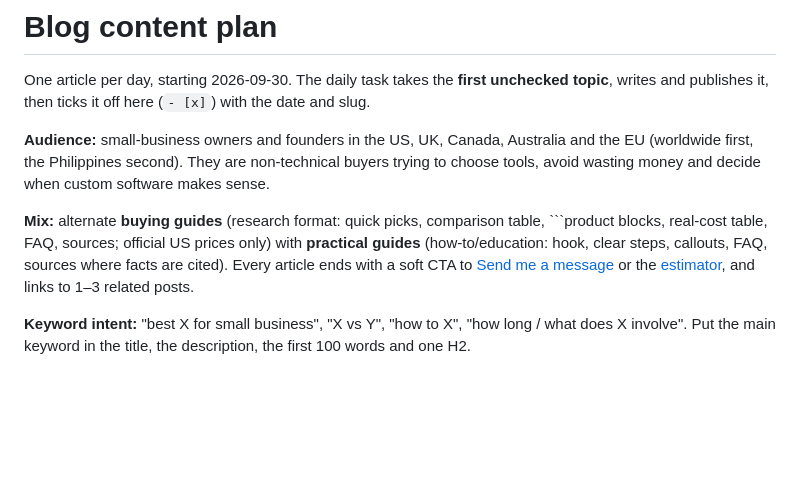
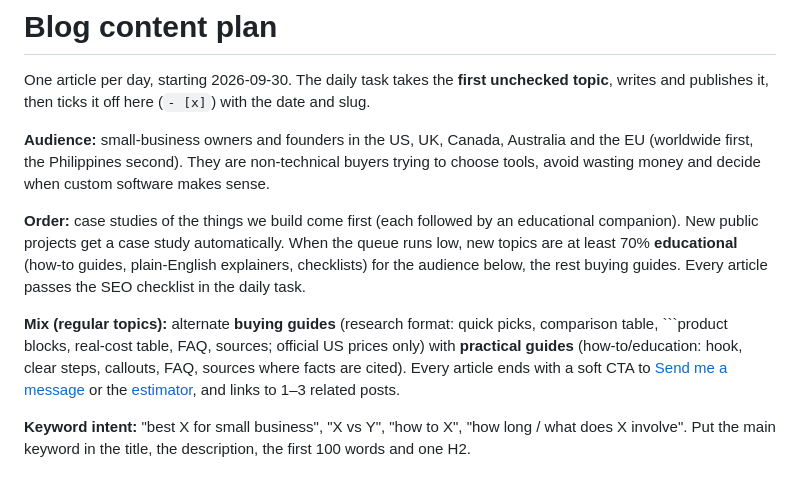
Before and after one commit to vincentinferido-a11y/vincentinferido-a11y.github.io, a Markdown page: content/CONTENT-PLAN.md, the part around one of its changes. GitHub-like rendering; blank space fills up the shorter version.

````diff
--- a/content/CONTENT-PLAN.md
+++ b/content/CONTENT-PLAN.md
@@ -4,7 +4,9 @@ One article per day, starting 2026-09-30. The daily task takes the **first unche
 
 **Audience:** small-business owners and founders in the US, UK, Canada, Australia and the EU (worldwide first, the Philippines second). They are non-technical buyers trying to choose tools, avoid wasting money and decide when custom software makes sense.
 
-**Mix:** alternate **buying guides** (research format: quick picks, comparison table, ```product blocks, real-cost table, FAQ, sources; official US prices only) with **practical guides** (how-to/education: hook, clear steps, callouts, FAQ, sources where facts are cited). Every article ends with a soft CTA to [Send me a message](/#contact) or the [estimator](/#estimate), and links to 1–3 related posts.
+**Order:** case studies of the things we build come first (each followed by an educational companion). New public projects get a case study automatically. When the queue runs low, new topics are at least 70% **educational** (how-to guides, plain-English explainers, checklists) for the audience below, the rest buying guides. Every article passes the SEO checklist in the daily task.
+
+**Mix (regular topics):** alternate **buying guides** (research format: quick picks, comparison table, ```product blocks, real-cost table, FAQ, sources; official US prices only) with **practical guides** (how-to/education: hook, clear steps, callouts, FAQ, sources where facts are cited). Every article ends with a soft CTA to [Send me a message](/#contact) or the [estimator](/#estimate), and links to 1–3 related posts.
 
 **Keyword intent:** "best X for small business", "X vs Y", "how to X", "how long / what does X involve". Put the main keyword in the title, the description, the first 100 words and one H2.
 
````
Also changed, not shown: other parts of content/CONTENT-PLAN.md (+13 -0 lines).
